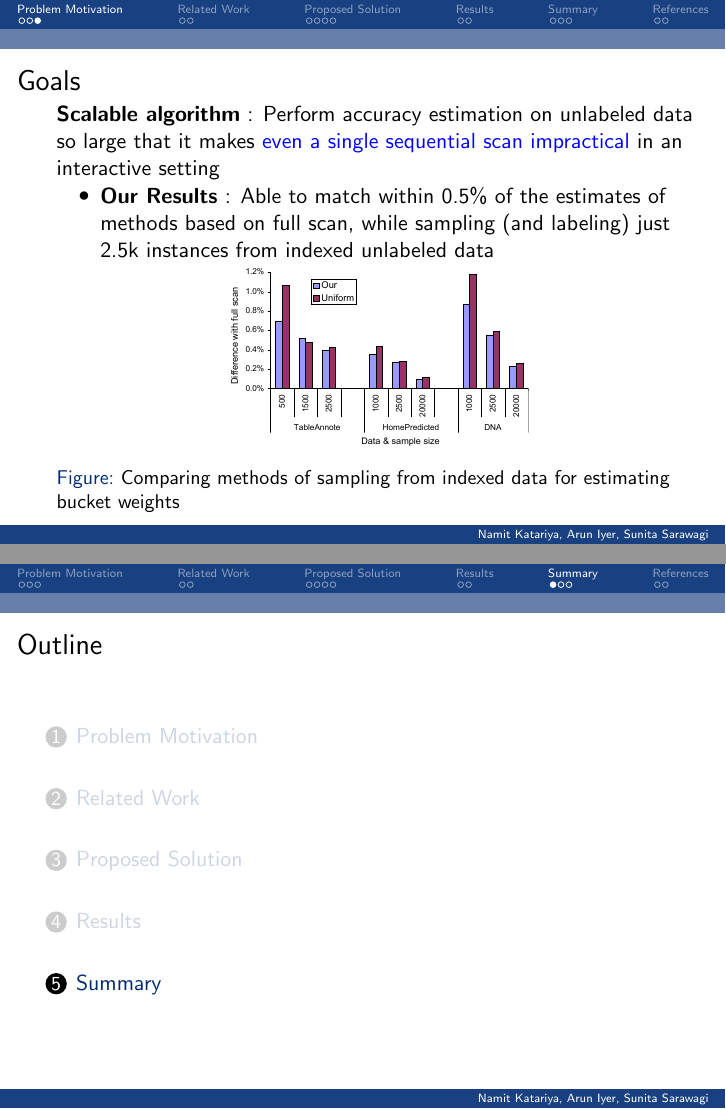
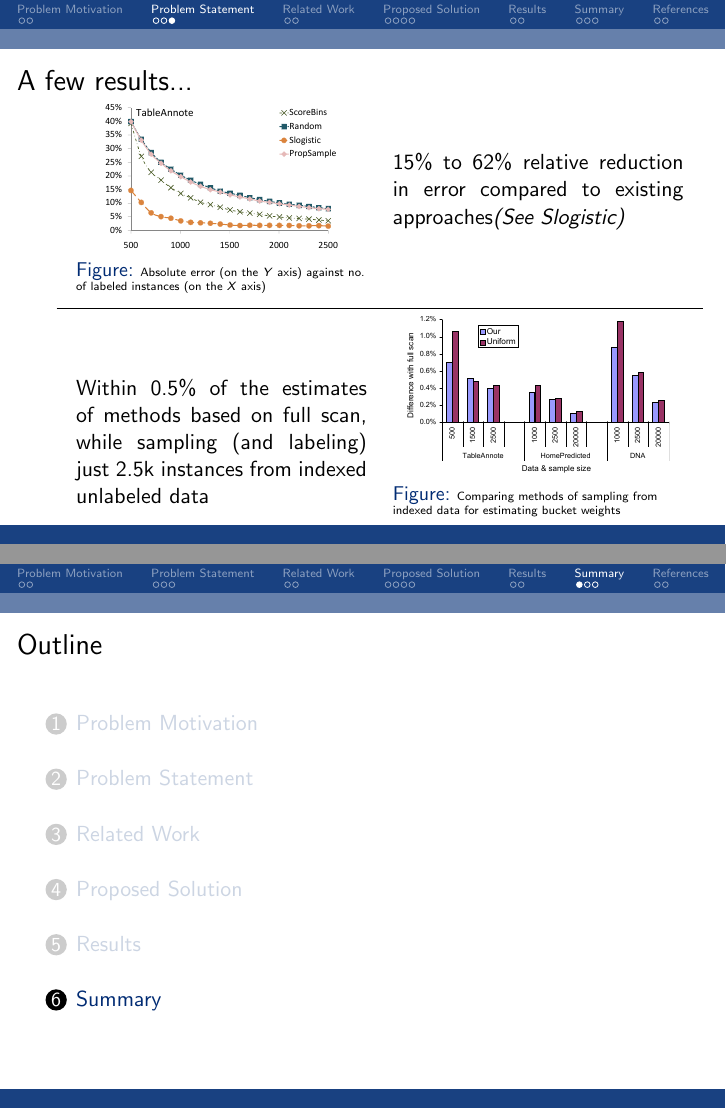
Before and after one commit to namitk/icdm, LaTeX slides (presentation.tex): pages 9 and 36 of 45 before the commit and pages 10 and 37 of 46 after it, joined at a grey line. Compiled offline with pdfLaTeX.

Commit message:
uploading slides

```diff
--- a/presentation.tex
+++ b/presentation.tex
@@ -15,6 +15,7 @@
 \usepackage{subfigure}
 \usepackage{setspace}
 \usepackage{color}
+\usepackage{wrapfig}
 
 % \usetheme{Boadilla}
 % \usetheme{Berlin}
@@ -112,9 +113,9 @@
 
 
 \title[]{Active Accuracy Estimation on Large Datasets}
-\author {Namit Katariya, Arun Iyer, Sunita Sarawagi}
-\institute{IIT Bombay}
-\date{}
+% \author {Namit Katariya, Arun Iyer, Sunita Sarawagi}
+% \institute{IIT Bombay}
+% \date{}
 
 \bibliographystyle{apalike}
 
@@ -174,11 +175,9 @@
 \end{itemize}
 \end{frame}
 
+\section{Problem Statement}
 \begin{frame}
-\frametitle{Goals}
+\frametitle{Problem Statement}
+\begin{enumerate}
+\item \textbf{Accuracy estimation} : Estimate accuracy of a classifier on a large unlabeled dataset based on a \textcolor{blue}{small, possibly unrepresentative, labeled set} and a human labeler \vspace*{5mm}
 
-\only<1>{
-\textbf{Accuracy estimation} : Estimate accuracy of a classifier on a large unlabeled dataset based on a \textcolor{blue}{small, possibly unrepresentative, labeled set} and a human labeler \vspace*{1mm}
-\begin{itemize}
-\item \textbf{Our Results} : Between 15\% and 62\% relative reduction in error compared to existing approaches \textit{(See Slogistic)}
-\end{itemize}
@@ -185,23 +188,35 @@
+\begin{frame}
+\frametitle{A few results...}
+
+
 \begin{center}
 \begin{figure}
-\includegraphics[width=0.5\hsize]{figs/e1tableannote_crop}
-\caption{Absolute error (on the $Y$ axis) of different estimation algorithms against no. of labeled instances (on the $X$ axis)}
+\begin{minipage}[b]{0.45\linewidth}
+\begin{center}
+\includegraphics[width=.8\hsize]{figs/e1tableannote_crop}
+\caption{\tiny{Absolute error (on the $Y$ axis) against no. of labeled instances (on the $X$ axis)}}
+\end{center}
+\end{minipage}
+\hspace{2mm}
+\begin{minipage}[b]{0.45\linewidth}
+15\% to 62\% relative reduction in error compared to existing \linebreak approaches\textit{(See Slogistic)} \\ \vspace{1cm}
+\end{minipage}
+\end{figure}
+\hrule
+\begin{figure}
+\begin{minipage}[b]{0.45\linewidth}
+Within 0.5\% of the estimates of methods based on full scan, while sampling (and labeling) just 2.5k instances from indexed unlabeled data \\
+\end{minipage}
+\hspace{2mm}
+\begin{minipage}[b]{0.45\linewidth}
+\begin{center}
+\includegraphics[width=.9\hsize]{figs/allDataWts-crop}
+\caption{\tiny{Comparing methods of sampling from indexed data for
+  estimating bucket weights}}
+\end{center}
+\end{minipage}
 \end{figure}
 \end{center}
-\pause}
-
-\only<2>{
-\textbf{Scalable algorithm} : Perform accuracy estimation on unlabeled data so large that it makes \textcolor{blue}{even a single sequential scan impractical} in an interactive setting
-\begin{itemize}
-\item \textbf{Our Results} : Able to match within 0.5\% of the estimates of methods based on full scan, while sampling (and labeling) just 2.5k instances from indexed unlabeled data
-\end{itemize}
-\begin{figure}
-\begin{center}
-\includegraphics[width=0.46\hsize]{figs/allDataWts-crop}
-\caption{Comparing methods of sampling from indexed data for
-  estimating bucket weights}
-\end{center}
-\end{figure}}
 
 \end{frame}
 
```
Also changed, not shown: presentation.pdf, presentation.tex (4 more changed lines).
